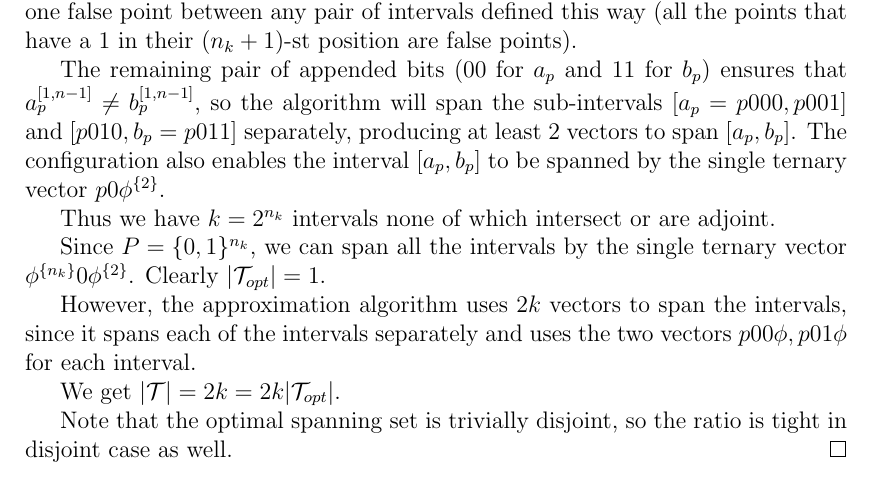
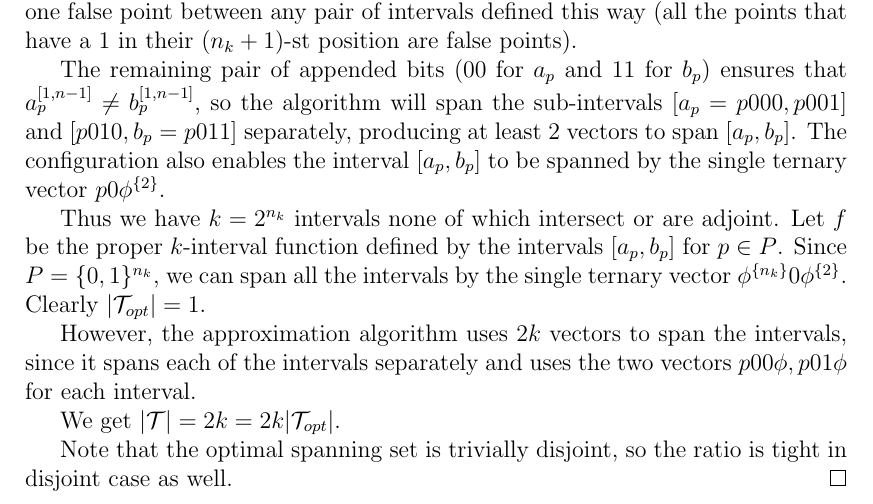
Before and after one commit to filipbartek/ibf, a LaTeX thesis (thesis.tex, which reads thesis/2kapprox.tex): part of page 35 of 54, cut so that both start at the same text. Compiled offline with pdfLaTeX.

Commit message:
Define f in 2kapprox-tight

```diff
--- a/thesis/2kapprox.tex
+++ b/thesis/2kapprox.tex
@@ -348,7 +348,9 @@ $p 0 \rep{\phi}{2}$.
 
 Thus we have $k = 2^{n_k}$ intervals
 none of which intersect or are adjoint.
-
+Let $f$ be the proper $k$-interval function
+defined by the intervals
+$\interval{a_p}{b_p}$ for $p \in P$.
 Since $P = \booldom^{n_k}$,
 we can span all the intervals by the single ternary vector
 $\rep{\phi}{n_k} 0 \rep{\phi}{2}$.
```
